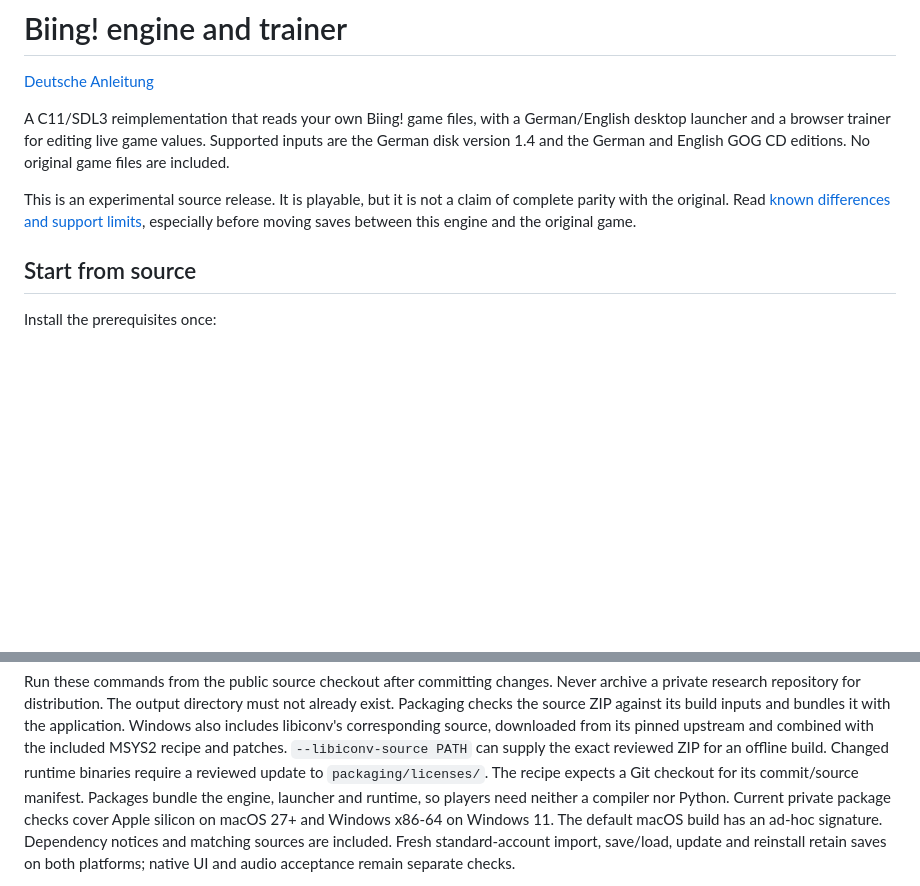
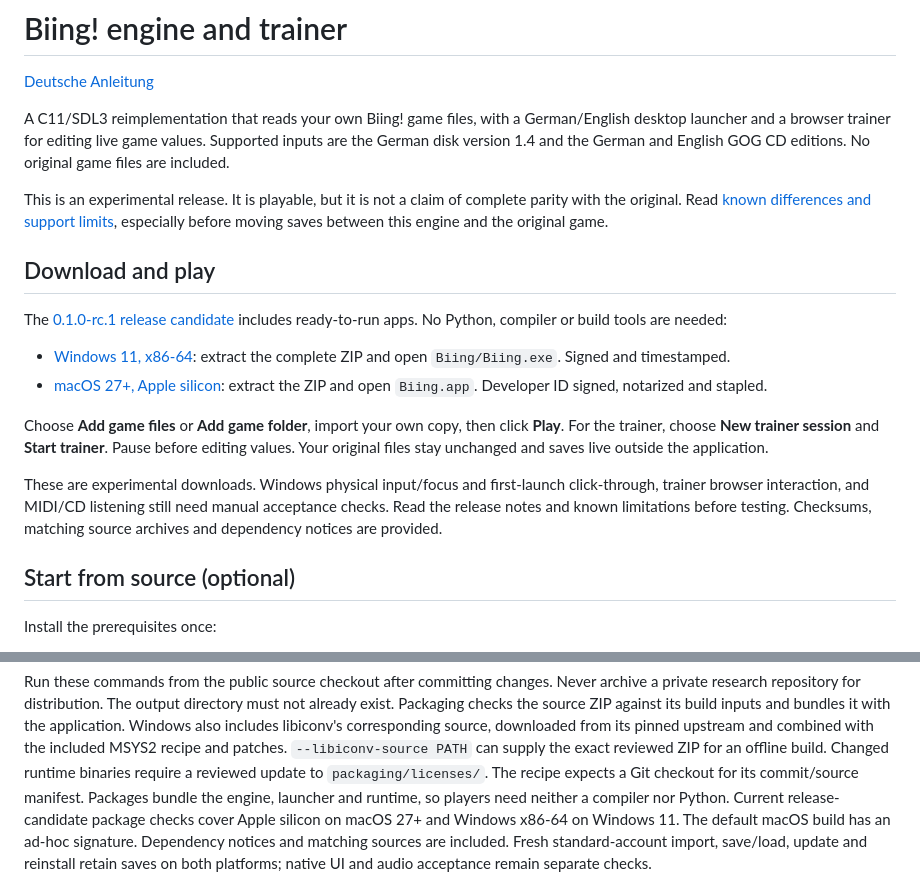
Before and after one commit to tstone-1/biing-engine, a Markdown page: README.md, 2 parts joined by grey strips. Drawn GitHub-style; blank space fills up the shorter version.

```diff
--- a/README.md
+++ b/README.md
@@ -7,11 +7,29 @@ German/English desktop launcher and a browser trainer for editing live game valu
 Supported inputs are the German disk version 1.4 and the German and English GOG
 CD editions. No original game files are included.
 
-This is an experimental source release. It is playable, but it is not a claim of
+This is an experimental release. It is playable, but it is not a claim of
 complete parity with the original. Read [known differences and support limits](KNOWN-LIMITATIONS.md),
 especially before moving saves between this engine and the original game.
 
-## Start from source
+## Download and play
+
+The [0.1.0-rc.1 release candidate](https://github.com/tstone-1/biing-engine/releases/tag/v0.1.0-rc.1)
+includes ready-to-run apps. No Python, compiler or build tools are needed:
+
+- [Windows 11, x86-64](https://github.com/tstone-1/biing-engine/releases/download/v0.1.0-rc.1/Biing-0.1.0-rc.1-windows-x86_64-signed.zip): extract the complete ZIP and open `Biing/Biing.exe`. Signed and timestamped.
+- [macOS 27+, Apple silicon](https://github.com/tstone-1/biing-engine/releases/download/v0.1.0-rc.1/Biing-0.1.0-rc.1-macos-arm64-notarized.zip): extract the ZIP and open `Biing.app`. Developer ID signed, notarized and stapled.
+
+Choose **Add game files** or **Add game folder**, import your own copy, then click
+**Play**. For the trainer, choose **New trainer session** and **Start trainer**.
+Pause before editing values. Your original files stay unchanged and saves live
+outside the application.
+
+These are experimental downloads. Windows physical input/focus and first-launch
+click-through, trainer browser interaction, and MIDI/CD listening still need manual
+acceptance checks. Read the release notes and known limitations before testing.
+Checksums, matching source archives and dependency notices are provided.
+
+## Start from source (optional)
 
 Install the prerequisites once:
 
@@ -147,7 +165,7 @@ from its pinned upstream and combined with the included MSYS2 recipe and patches
 `--libiconv-source PATH` can supply the exact reviewed ZIP for an offline build.
 Changed runtime binaries require a reviewed update to `packaging/licenses/`.
 The recipe expects a Git checkout for its commit/source manifest. Packages bundle the engine, launcher and
-runtime, so players need neither a compiler nor Python. Current private package
+runtime, so players need neither a compiler nor Python. Current release-candidate package
 checks cover Apple silicon on macOS 27+ and Windows x86-64 on Windows 11. The
 default macOS build has an ad-hoc signature. Dependency notices and matching sources
 are included. Fresh standard-account import, save/load, update and reinstall retain
```
Also changed, not shown: KNOWN-LIMITATIONS.md (+7 -6 lines), README.de.md (+21 -2 lines).
